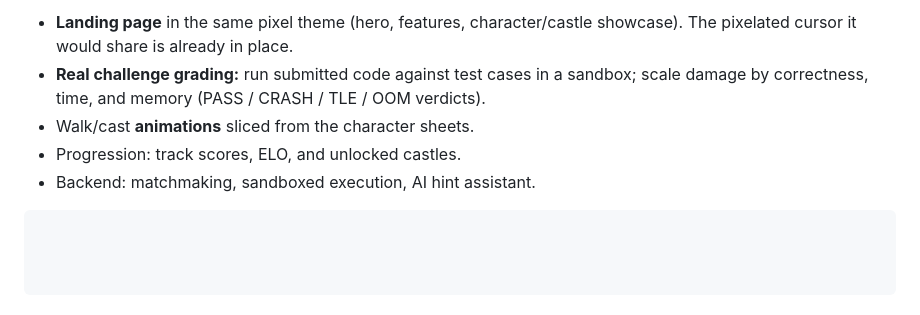
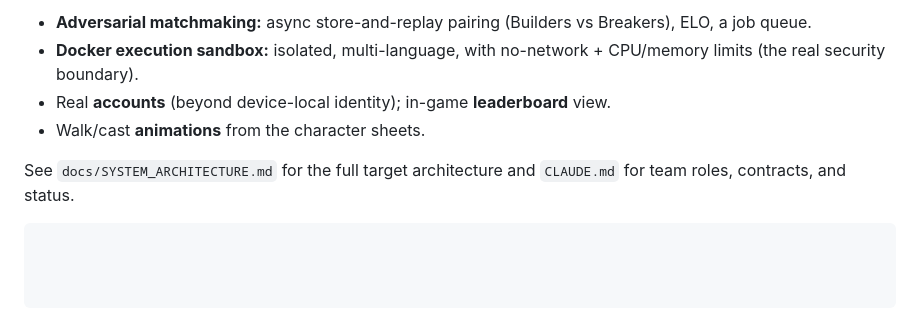
Before and after one commit to Aryan16Kumar/Adversarial-Algorithm-Arena, a Markdown page: README.md, the part around one of its changes. Rendered like a GitHub page.

````diff
--- a/README.md
+++ b/README.md
@@ -119,10 +161,11 @@ Add an object to the array and a new hotspot appears on the map automatically.
 
-- **Landing page** in the same pixel theme (hero, features, character/castle
-  showcase). The pixelated cursor it would share is already in place.
-- **Real challenge grading:** run submitted code against test cases in a
-  sandbox; scale damage by correctness, time, and memory (PASS / CRASH / TLE /
-  OOM verdicts).
-- Walk/cast **animations** sliced from the character sheets.
-- Progression: track scores, ELO, and unlocked castles.
-- Backend: matchmaking, sandboxed execution, AI hint assistant.
+- **Adversarial matchmaking:** async store-and-replay pairing (Builders vs
+  Breakers), ELO, a job queue.
+- **Docker execution sandbox:** isolated, multi-language, with no-network +
+  CPU/memory limits (the real security boundary).
+- Real **accounts** (beyond device-local identity); in-game **leaderboard** view.
+- Walk/cast **animations** from the character sheets.
+
+See `docs/SYSTEM_ARCHITECTURE.md` for the full target architecture and
+`CLAUDE.md` for team roles, contracts, and status.
 ```
````
Also changed, not shown: other parts of README.md (+119 -77 lines).
